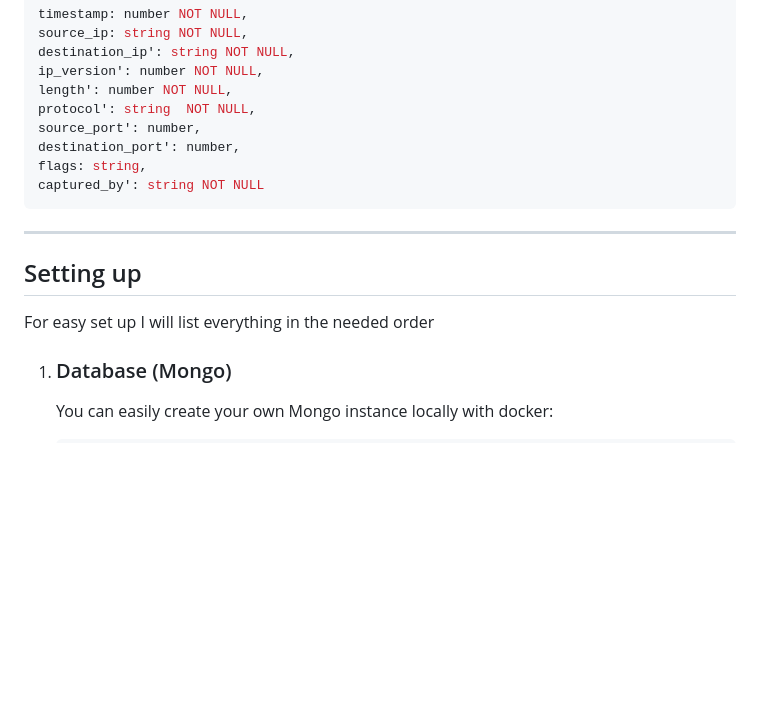
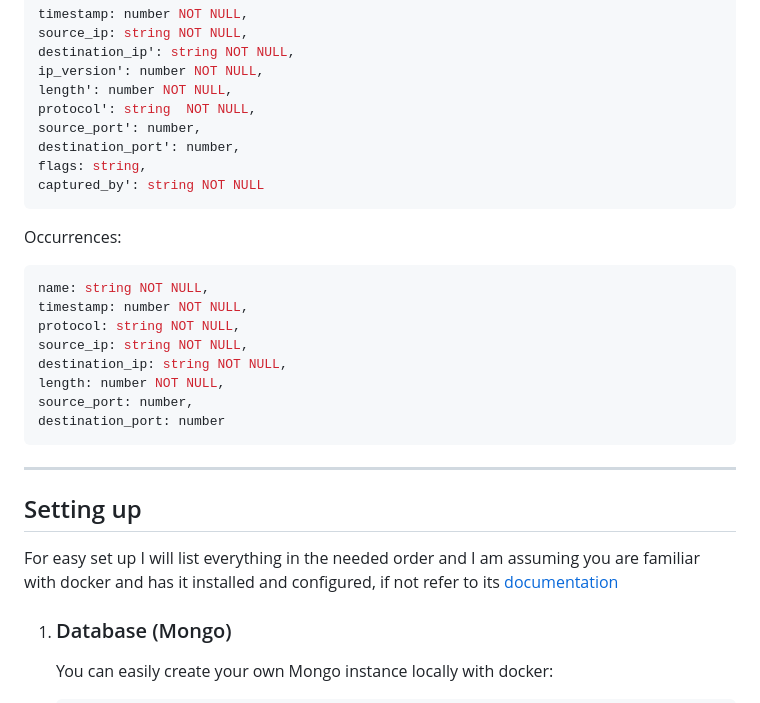
Before and after one commit to YuriBittencourt/ORCH-IDS, a Markdown page: README.md, the part around the change. GitHub-like rendering; blank space fills up the shorter version.

Commit message:
feat: README updated

````diff
--- a/README.md
+++ b/README.md
@@ -95,10 +95,22 @@ flags: string,
 captured_by': string NOT NULL
 ```
 
+Occurrences:
+```yml
+name: string NOT NULL,
+timestamp: number NOT NULL,
+protocol: string NOT NULL,
+source_ip: string NOT NULL,
+destination_ip: string NOT NULL,
+length: number NOT NULL,
+source_port: number,
+destination_port: number
+```
+
 ___
 
 ## Setting up
-For easy set up I will list everything in the needed order
+For easy set up I will list everything in the needed order and I am assuming you are familiar with docker and has it installed and configured, if not refer to its [documentation](https://docs.docker.com/get-docker/)
 
 1. ### Database (Mongo)
    You can easily create your own Mongo instance locally with docker:
````
